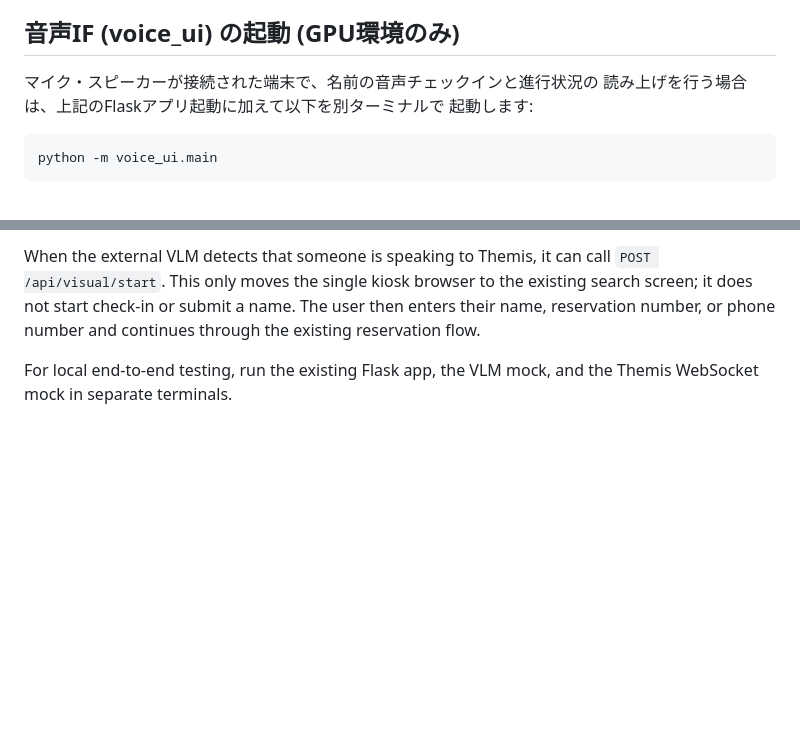
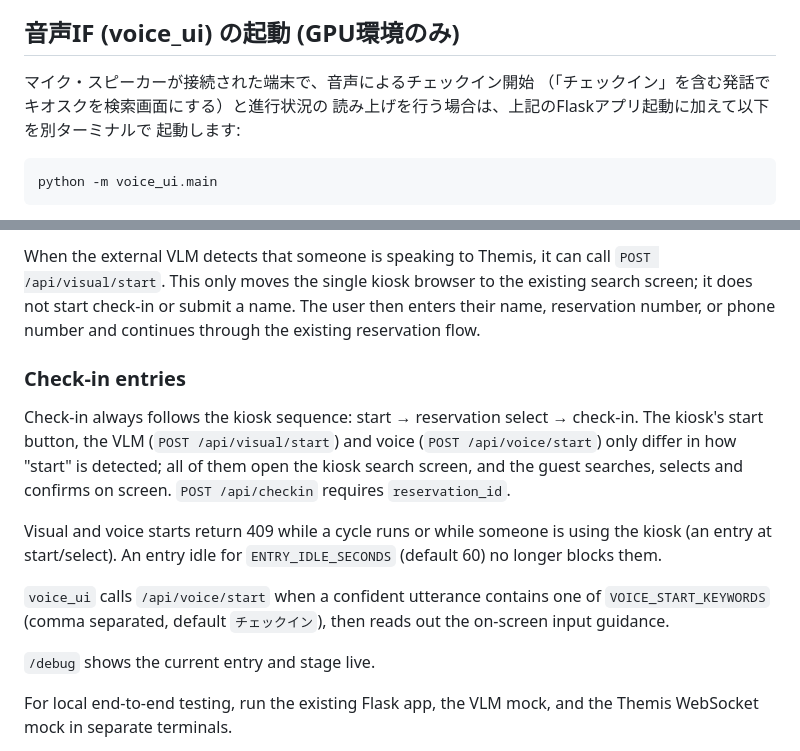
Before and after one commit to shibahara2/dBF2026-robot, a Markdown page: README.md, 2 parts joined by grey strips. Drawn GitHub-style; blank space fills up the shorter version.

Commit message:
docs: describe check-in entries
Co-Authored-By: Claude Opus 5.5 <noreply@anthropic.com>

```diff
--- a/README.md
+++ b/README.md
@@ -75,7 +75,8 @@ GPU環境では、上記のモックとFlaskアプリに加えて、音声IFを
 
 ## 音声IF (voice_ui) の起動 (GPU環境のみ)
 
-マイク・スピーカーが接続された端末で、名前の音声チェックインと進行状況の
+マイク・スピーカーが接続された端末で、音声によるチェックイン開始
+（「チェックイン」を含む発話でキオスクを検索画面にする）と進行状況の
 読み上げを行う場合は、上記のFlaskアプリ起動に加えて以下を別ターミナルで
 起動します:
 
@@ -158,6 +159,24 @@ When the external VLM detects that someone is speaking to Themis, it can call
 existing search screen; it does not start check-in or submit a name. The user
 then enters their name, reservation number, or phone number and continues
 through the existing reservation flow.
+
+### Check-in entries
+
+Check-in always follows the kiosk sequence: start → reservation select →
+check-in. The kiosk's start button, the VLM (`POST /api/visual/start`) and
+voice (`POST /api/voice/start`) only differ in how "start" is detected; all of
+them open the kiosk search screen, and the guest searches, selects and confirms
+on screen. `POST /api/checkin` requires `reservation_id`.
+
+Visual and voice starts return 409 while a cycle runs or while someone is using
+the kiosk (an entry at start/select). An entry idle for `ENTRY_IDLE_SECONDS`
+(default 60) no longer blocks them.
+
+`voice_ui` calls `/api/voice/start` when a confident utterance contains one of
+`VOICE_START_KEYWORDS` (comma separated, default `チェックイン`), then reads out
+the on-screen input guidance.
+
+`/debug` shows the current entry and stage live.
 
 For local end-to-end testing, run the existing Flask app, the VLM mock, and
 the Themis WebSocket mock in separate terminals.
```
